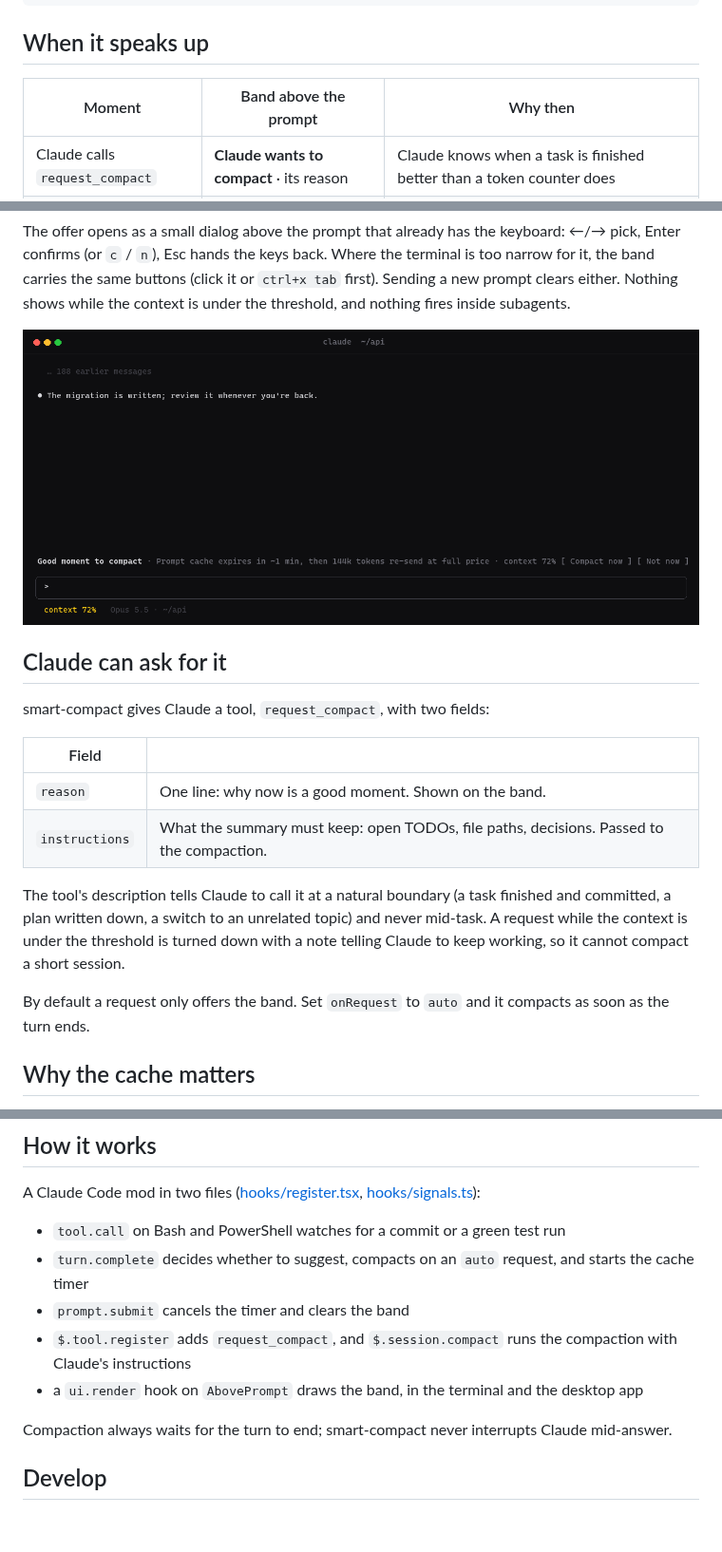
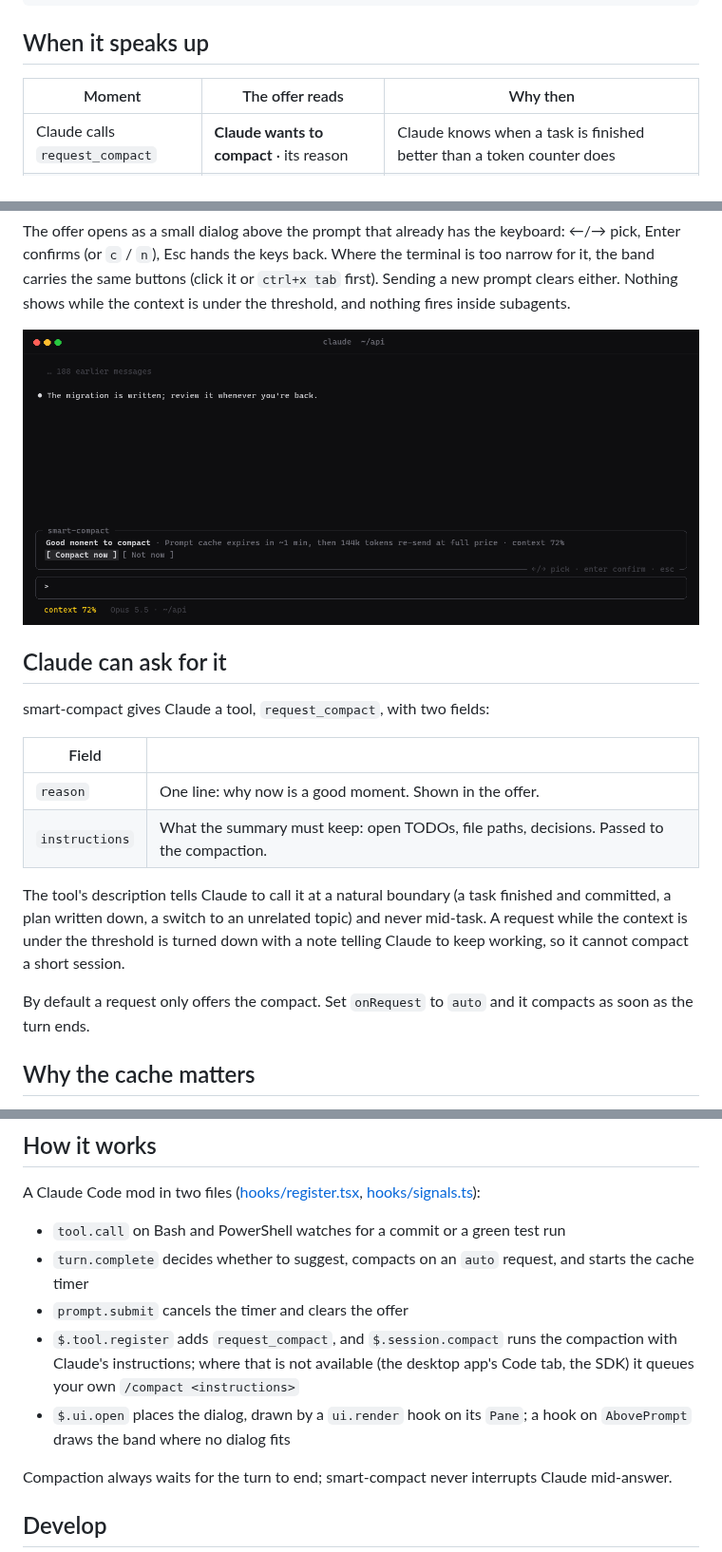
Before and after one commit to hellosverre/smart-compact, a Markdown page: README.md, 3 parts joined by grey strips. Shown at 95% size. Rendered like a GitHub page; pictures changed too: docs/cache.png; blank space fills up the shorter version.

Commit message:
docs: show the focused dialog and the headless fallback
Co-Authored-By: Claude Opus 5.5 <noreply@anthropic.com>

```diff
--- a/README.md
+++ b/README.md
@@ -47,7 +47,7 @@ claude plugin uninstall smart-compact@smart-compact
 
 ## When it speaks up
 
-| Moment | Band above the prompt | Why then |
+| Moment | The offer reads | Why then |
 |---|---|---|
 | Claude calls `request_compact` | **Claude wants to compact** · its reason | Claude knows when a task is finished better than a token counter does |
 | A `git commit` lands | **Good moment to compact** · You just committed | The work is saved; the turns that led to it are rarely needed verbatim |
@@ -67,14 +67,14 @@ smart-compact gives Claude a tool, `request_compact`, with two fields:
 
 | Field | |
 |---|---|
-| `reason` | One line: why now is a good moment. Shown on the band. |
+| `reason` | One line: why now is a good moment. Shown in the offer. |
 | `instructions` | What the summary must keep: open TODOs, file paths, decisions. Passed to the compaction. |
 
 The tool's description tells Claude to call it at a natural boundary (a task finished and committed, a
 plan written down, a switch to an unrelated topic) and never mid-task. A request while the context is under
 the threshold is turned down with a note telling Claude to keep working, so it cannot compact a short session.
 
-By default a request only offers the band. Set `onRequest` to `auto` and it compacts as soon as the turn ends.
+By default a request only offers the compact. Set `onRequest` to `auto` and it compacts as soon as the turn ends.
 
 ## Why the cache matters
 
@@ -103,9 +103,11 @@ A Claude Code mod in two files ([hooks/register.tsx](hooks/register.tsx), [hooks
 
 - `tool.call` on Bash and PowerShell watches for a commit or a green test run
 - `turn.complete` decides whether to suggest, compacts on an `auto` request, and starts the cache timer
-- `prompt.submit` cancels the timer and clears the band
-- `$.tool.register` adds `request_compact`, and `$.session.compact` runs the compaction with Claude's instructions
-- a `ui.render` hook on `AbovePrompt` draws the band, in the terminal and the desktop app
+- `prompt.submit` cancels the timer and clears the offer
+- `$.tool.register` adds `request_compact`, and `$.session.compact` runs the compaction with Claude's instructions;
+  where that is not available (the desktop app's Code tab, the SDK) it queues your own `/compact <instructions>`
+- `$.ui.open` places the dialog, drawn by a `ui.render` hook on its `Pane`; a hook on `AbovePrompt` draws the band
+  where no dialog fits
 
 Compaction always waits for the turn to end; smart-compact never interrupts Claude mid-answer.
 
```
Also changed, not shown: other parts of README.md (+3 -3 lines), docs/demo.gif, docs/demo.png, 1 other file.
